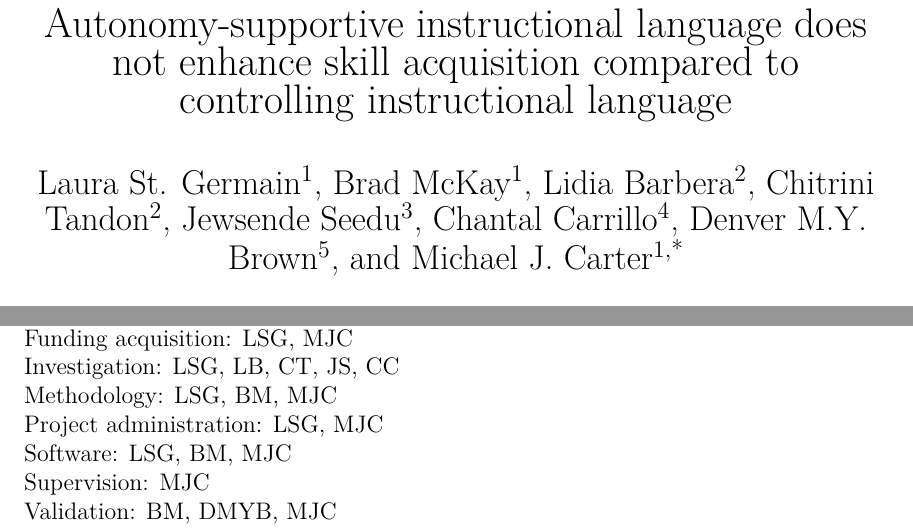
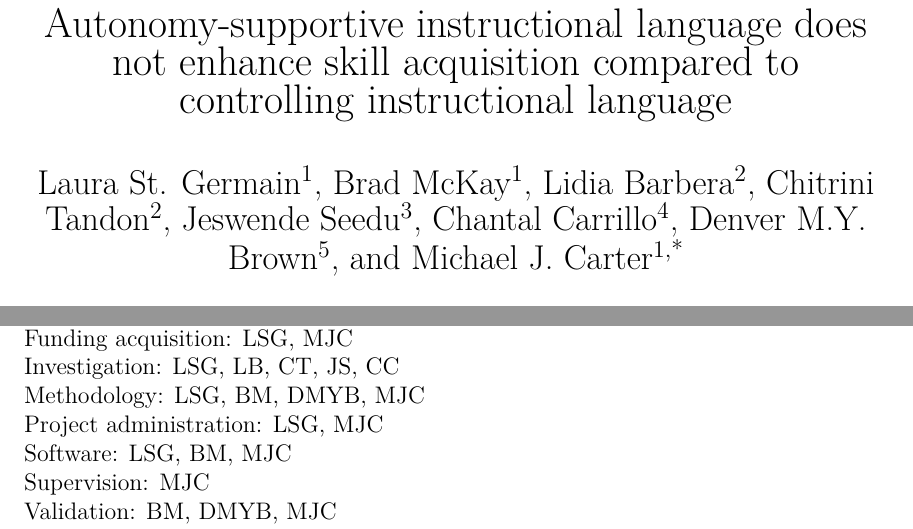
Before and after one commit to cartermaclab/expt_instructional-language, a LaTeX paper (docs/preprint/preprint.tex): two parts of pages 1 and 20 of 27, joined at a grey line, cut so that both start at the same text. Compiled offline with pdfLaTeX.

Commit message:
fix author name; add initials that got deleted accidentally

```diff
--- a/docs/preprint/preprint.tex
+++ b/docs/preprint/preprint.tex
@@ -41,7 +41,7 @@
 
 \renewcommand\author[1]{}
 \renewcommand\affiliation[1]{}
-\authorsnames[1, 1, 2, 2, 3, 4, 5, {1,*}]{Laura St. Germain, Brad McKay, Lidia Barbera, Chitrini Tandon, Jewsende Seedu, Chantal Carrillo, Denver M.Y. Brown, Michael J. Carter\vspace{2ex}}
+\authorsnames[1, 1, 2, 2, 3, 4, 5, {1,*}]{Laura St. Germain, Brad McKay, Lidia Barbera, Chitrini Tandon, Jeswende Seedu, Chantal Carrillo, Denver M.Y. Brown, Michael J. Carter\vspace{2ex}}
 \authorsaffiliations{{Department of Kinesiology, McMaster University}, {School of Interdisciplinary Science, McMaster University}, {Faculty of Health Sciences, McMaster University}, {Department of Psychology, Neuroscience, and Behaviour, McMaster University}, {Department of Psychology, The University of Texas at San Antonio}}
 
 
@@ -263,7 +263,7 @@ In conclusion, we did not find a motor performance and learning advantage of ins
 \noindent Formal analysis: LSG \newline
 \noindent Funding acquisition: LSG, MJC \newline
 \noindent Investigation: LSG, LB, CT, JS, CC \newline
-\noindent Methodology: LSG, BM, MJC \newline
+\noindent Methodology: LSG, BM, DMYB, MJC \newline
 \noindent Project administration: LSG, MJC \newline
 \noindent Software: LSG, BM, MJC \newline
 \noindent Supervision: MJC \newline
```
Also changed, not shown: docs/preprint/preprint.pdf.
